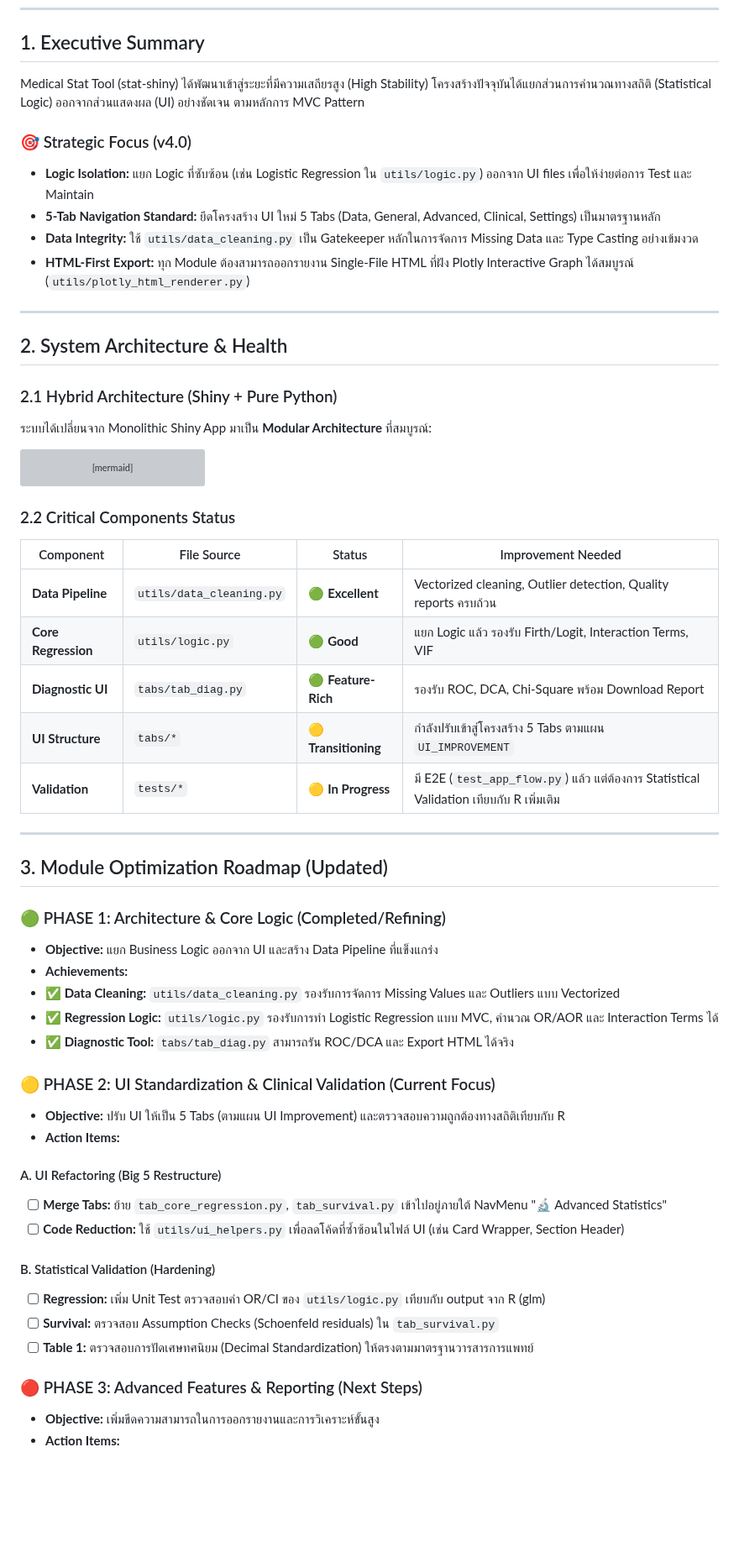
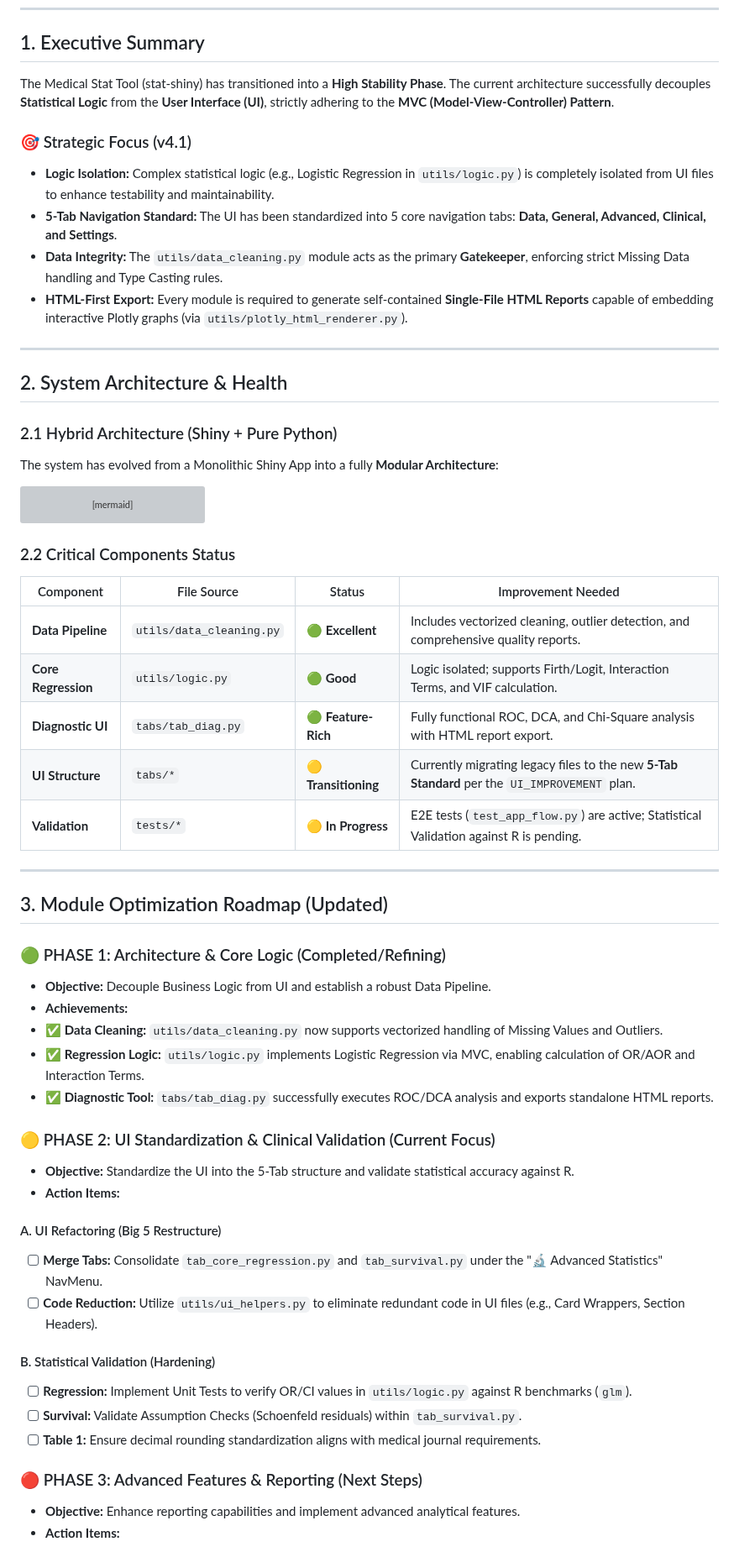
Before and after one commit to NTWKKM/stat-shiny, a Markdown page: docs/statiomed-optimization-report.md, the part around one of its changes. Shown at 84% size. Rendered like a GitHub page; blank space fills up the shorter version; grey boxes are pictures that could not be loaded.

Commit message:
big plan

````diff
--- a/docs/statiomed-optimization-report.md
+++ b/docs/statiomed-optimization-report.md
@@ -20,14 +20,14 @@
 
 ## 1. Executive Summary
 
-Medical Stat Tool (stat-shiny) ได้พัฒนาเข้าสู่ระยะที่มีความเสถียรสูง (High Stability) โครงสร้างปัจจุบันได้แยกส่วนการคำนวณทางสถิติ (Statistical Logic) ออกจากส่วนแสดงผล (UI) อย่างชัดเจน ตามหลักการ MVC Pattern
+The Medical Stat Tool (stat-shiny) has transitioned into a **High Stability Phase**. The current architecture successfully decouples **Statistical Logic** from the **User Interface (UI)**, strictly adhering to the **MVC (Model-View-Controller) Pattern**.
 
-### 🎯 Strategic Focus (v4.0)
+### 🎯 Strategic Focus (v4.1)
 
-* **Logic Isolation:** แยก Logic ที่ซับซ้อน (เช่น Logistic Regression ใน `utils/logic.py`) ออกจาก UI files เพื่อให้ง่ายต่อการ Test และ Maintain
-* **5-Tab Navigation Standard:** ยึดโครงสร้าง UI ใหม่ 5 Tabs (Data, General, Advanced, Clinical, Settings) เป็นมาตรฐานหลัก
-* **Data Integrity:** ใช้ `utils/data_cleaning.py` เป็น Gatekeeper หลักในการจัดการ Missing Data และ Type Casting อย่างเข้มงวด
-* **HTML-First Export:** ทุก Module ต้องสามารถออกรายงาน Single-File HTML ที่ฝัง Plotly Interactive Graph ได้สมบูรณ์ (`utils/plotly_html_renderer.py`)
+* **Logic Isolation:** Complex statistical logic (e.g., Logistic Regression in `utils/logic.py`) is completely isolated from UI files to enhance testability and maintainability.
+* **5-Tab Navigation Standard:** The UI has been standardized into 5 core navigation tabs: **Data, General, Advanced, Clinical, and Settings**.
+* **Data Integrity:** The `utils/data_cleaning.py` module acts as the primary **Gatekeeper**, enforcing strict Missing Data handling and Type Casting rules.
+* **HTML-First Export:** Every module is required to generate self-contained **Single-File HTML Reports** capable of embedding interactive Plotly graphs (via `utils/plotly_html_renderer.py`).
 
 ---
 
@@ -35,7 +35,7 @@ Medical Stat Tool (stat-shiny) ได้พัฒนาเข้าสู่ร
 
 ### 2.1 Hybrid Architecture (Shiny + Pure Python)
 
-ระบบได้เปลี่ยนจาก Monolithic Shiny App มาเป็น **Modular Architecture** ที่สมบูรณ์:
+The system has evolved from a Monolithic Shiny App into a fully **Modular Architecture**:
 
 ```mermaid
 graph TD
@@ -53,11 +53,11 @@ graph TD
 
 | Component | File Source | Status | Improvement Needed |
 | --- | --- | --- | --- |
-| **Data Pipeline** | `utils/data_cleaning.py` | 🟢 **Excellent** | Vectorized cleaning, Outlier detection, Quality reports ครบถ้วน |
-| **Core Regression** | `utils/logic.py` | 🟢 **Good** | แยก Logic แล้ว รองรับ Firth/Logit, Interaction Terms, VIF |
-| **Diagnostic UI** | `tabs/tab_diag.py` | 🟢 **Feature-Rich** | รองรับ ROC, DCA, Chi-Square พร้อม Download Report |
-| **UI Structure** | `tabs/*` | 🟡 **Transitioning** | กำลังปรับเข้าสู่โครงสร้าง 5 Tabs ตามแผน `UI_IMPROVEMENT` |
-| **Validation** | `tests/*` | 🟡 **In Progress** | มี E2E (`test_app_flow.py`) แล้ว แต่ต้องการ Statistical Validation เทียบกับ R เพิ่มเติม |
+| **Data Pipeline** | `utils/data_cleaning.py` | 🟢 **Excellent** | Includes vectorized cleaning, outlier detection, and comprehensive quality reports. |
+| **Core Regression** | `utils/logic.py` | 🟢 **Good** | Logic isolated; supports Firth/Logit, Interaction Terms, and VIF calculation. |
+| **Diagnostic UI** | `tabs/tab_diag.py` | 🟢 **Feature-Rich** | Fully functional ROC, DCA, and Chi-Square analysis with HTML report export. |
+| **UI Structure** | `tabs/*` | 🟡 **Transitioning** | Currently migrating legacy files to the new **5-Tab Standard** per the `UI_IMPROVEMENT` plan. |
+| **Validation** | `tests/*` | 🟡 **In Progress** | E2E tests (`test_app_flow.py`) are active; Statistical Validation against R is pending. |
 
 ---
 
@@ -65,30 +65,30 @@ graph TD
 
 ### 🟢 PHASE 1: Architecture & Core Logic (Completed/Refining)
 
-* **Objective:** แยก Business Logic ออกจาก UI และสร้าง Data Pipeline ที่แข็งแกร่ง
+* **Objective:** Decouple Business Logic from UI and establish a robust Data Pipeline.
 * **Achievements:**
-* ✅ **Data Cleaning:** `utils/data_cleaning.py` รองรับการจัดการ Missing Values และ Outliers แบบ Vectorized
-* ✅ **Regression Logic:** `utils/logic.py` รองรับการทำ Logistic Regression แบบ MVC, คำนวณ OR/AOR และ Interaction Terms ได้
-* ✅ **Diagnostic Tool:** `tabs/tab_diag.py` สามารถรัน ROC/DCA และ Export HTML ได้จริง
+* ✅ **Data Cleaning:** `utils/data_cleaning.py` now supports vectorized handling of Missing Values and Outliers.
+* ✅ **Regression Logic:** `utils/logic.py` implements Logistic Regression via MVC, enabling calculation of OR/AOR and Interaction Terms.
+* ✅ **Diagnostic Tool:** `tabs/tab_diag.py` successfully executes ROC/DCA analysis and exports standalone HTML reports.
 
 ### 🟡 PHASE 2: UI Standardization & Clinical Validation (Current Focus)
 
-* **Objective:** ปรับ UI ให้เป็น 5 Tabs (ตามแผน UI Improvement) และตรวจสอบความถูกต้องทางสถิติเทียบกับ R
+* **Objective:** Standardize the UI into the 5-Tab structure and validate statistical accuracy against R.
 * **Action Items:**
 
 #### A. UI Refactoring (Big 5 Restructure)
 
-* [ ] **Merge Tabs:** ย้าย `tab_core_regression.py`, `tab_survival.py` เข้าไปอยู่ภายใต้ NavMenu "🔬 Advanced Statistics"
-* [ ] **Code Reduction:** ใช้ `utils/ui_helpers.py` เพื่อลดโค้ดที่ซ้ำซ้อนในไฟล์ UI (เช่น Card Wrapper, Section Header)
+* [ ] **Merge Tabs:** Consolidate `tab_core_regression.py` and `tab_survival.py` under the "🔬 Advanced Statistics" NavMenu.
+* [ ] **Code Reduction:** Utilize `utils/ui_helpers.py` to eliminate redundant code in UI files (e.g., Card Wrappers, Section Headers).
 
 #### B. Statistical Validation (Hardening)
 
-* [ ] **Regression:** เพิ่ม Unit Test ตรวจสอบค่า OR/CI ของ `utils/logic.py` เทียบกับ output จาก R (glm)
-* [ ] **Survival:** ตรวจสอบ Assumption Checks (Schoenfeld residuals) ใน `tab_survival.py`
-* [ ] **Table 1:** ตรวจสอบการปัดเศษทศนิยม (Decimal Standardization) ให้ตรงตามมาตรฐานวารสารการแพทย์
+* [ ] **Regression:** Implement Unit Tests to verify OR/CI values in `utils/logic.py` against R benchmarks (`glm`).
+* [ ] **Survival:** Validate Assumption Checks (Schoenfeld residuals) within `tab_survival.py`.
+* [ ] **Table 1:** Ensure decimal rounding standardization aligns with medical journal requirements.
 
 ### 🔴 PHASE 3: Advanced Features & Reporting (Next Steps)
 
-* **Objective:** เพิ่มขีดความสามารถในการออกรายงานและการวิเคราะห์ขั้นสูง
+* **Objective:** Enhance reporting capabilities and implement advanced analytical features.
 * **Action Items:**
 
````
Also changed, not shown: other parts of docs/statiomed-optimization-report.md (+26 -26 lines).
